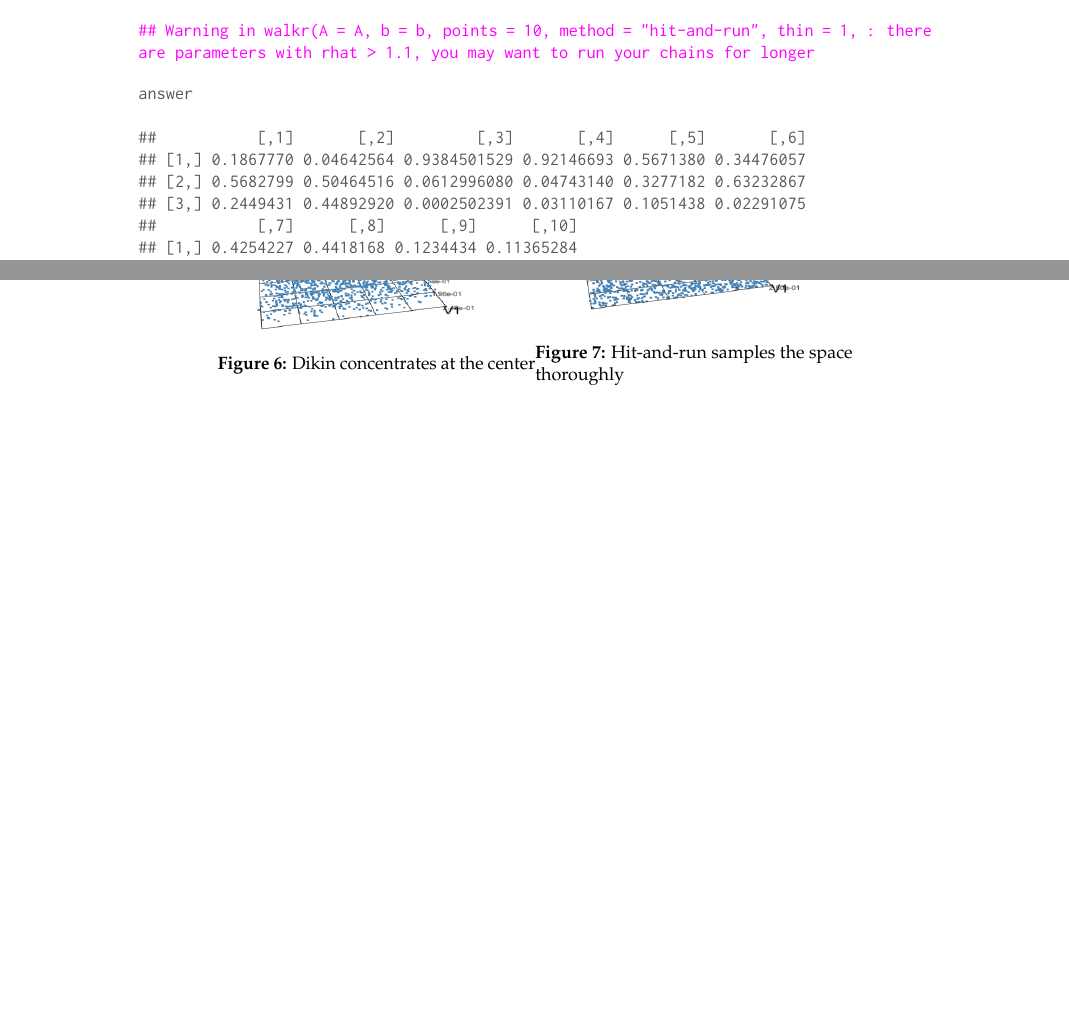
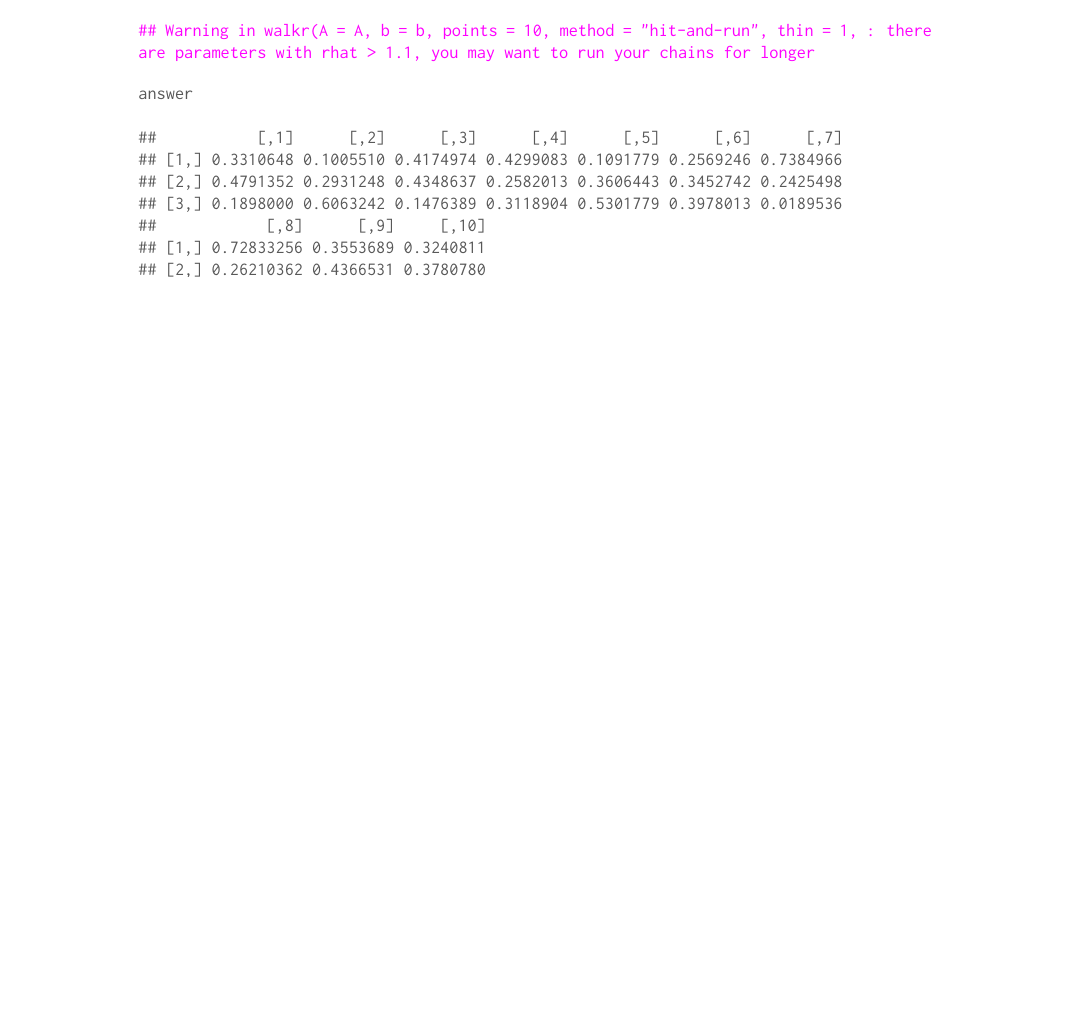
Before and after one commit to andyyao95/walkr, a LaTeX document (vignettes/RJwrapper.tex, which reads vignettes/walkr.tex): two parts of pages 9 and 12 of 12 before the commit and part of page 9 of 11 after it, the two joined at a grey line, cut so that both start at the same text, the shorter picture padded with empty space. Compiled offline with pdfLaTeX.

Commit message:
code for reproducibility

```diff
--- a/vignettes/walkr.tex
+++ b/vignettes/walkr.tex
@@ -672,14 +672,14 @@ to a stationary distribution according to the Gelman-Rubin Diagnostics (\cite{ge
 \hlstd{answer}
 \end{alltt}
 \begin{verbatim}
-##           [,1]       [,2]         [,3]       [,4]      [,5]       [,6]
-## [1,] 0.1867770 0.04642564 0.9384501529 0.92146693 0.5671380 0.34476057
-## [2,] 0.5682799 0.50464516 0.0612996080 0.04743140 0.3277182 0.63232867
-## [3,] 0.2449431 0.44892920 0.0002502391 0.03110167 0.1051438 0.02291075
-##           [,7]      [,8]      [,9]      [,10]
-## [1,] 0.4254227 0.4418168 0.1234434 0.11365284
-## [2,] 0.4368319 0.4395879 0.4989029 0.82395547
-## [3,] 0.1377454 0.1185953 0.3776536 0.06239168
+##           [,1]      [,2]      [,3]      [,4]      [,5]      [,6]      [,7]
+## [1,] 0.3310648 0.1005510 0.4174974 0.4299083 0.1091779 0.2569246 0.7384966
+## [2,] 0.4791352 0.2931248 0.4348637 0.2582013 0.3606443 0.3452742 0.2425498
+## [3,] 0.1898000 0.6063242 0.1476389 0.3118904 0.5301779 0.3978013 0.0189536
+##            [,8]      [,9]     [,10]
+## [1,] 0.72833256 0.3553689 0.3240811
+## [2,] 0.26210362 0.4366531 0.3780780
+## [3,] 0.00956382 0.2079781 0.2978409
 \end{verbatim}
 \end{kframe}
 \end{knitrout}
@@ -723,13 +720,3 @@ as the polytope is "skinnier"(\cite{kannan}). \\
-\includegraphics[width = 1.95in, height = 1.5in]{img/dikintrap.png}
-\caption[caption]{Dikin concentrates at the center}
-\end{minipage}%
-\centering
-\begin{minipage}{.4\textwidth}
-\includegraphics[width = 1.95in, height = 1.5in]{img/hartrap.png}
-\caption[caption]{Hit-and-run samples the space thoroughly}
-\end{minipage}
-\end{figure}
-
 As we can in the two trace-plots below, the mixing for Dikin is much better than hit-and-run
 given the same set of parameters
 
```
Also changed, not shown: vignettes/walkr.pdf, vignettes/walkr.tex (26 more changed lines), 1 other file.
